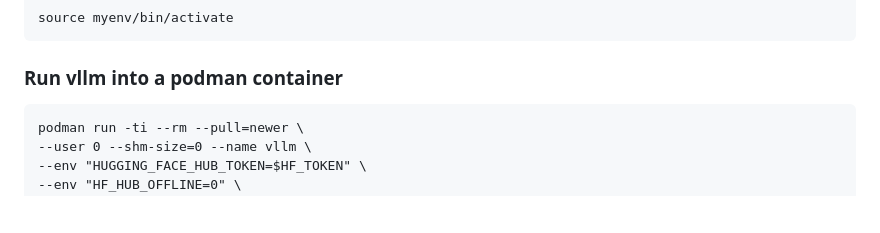
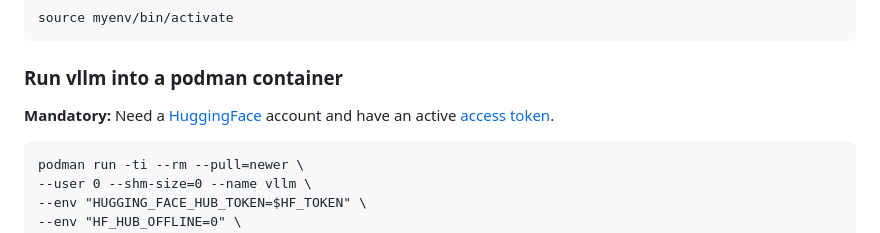
Before and after one commit to alexbarbosa1989/ai-playground, a Markdown page: ai-basics/vllm-basics.md, the part around the change. Rendered like a GitHub page; blank space fills up the shorter version.

Commit message:
Update vllm podman container instructions
Added requirement for HuggingFace account and access token.

```diff
--- a/ai-basics/vllm-basics.md
+++ b/ai-basics/vllm-basics.md
@@ -42,6 +42,7 @@ source myenv/bin/activate
 ~~~
 
 ### Run vllm into a podman container
+**Mandatory:** Need a [HuggingFace](https://huggingface.co/) account and have an active [access token](https://huggingface.co/docs/hub/security-tokens).
 ~~~
 podman run -ti --rm --pull=newer \
 --user 0 --shm-size=0 --name vllm \
```
